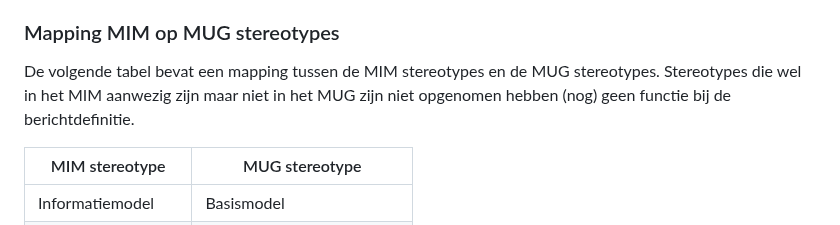
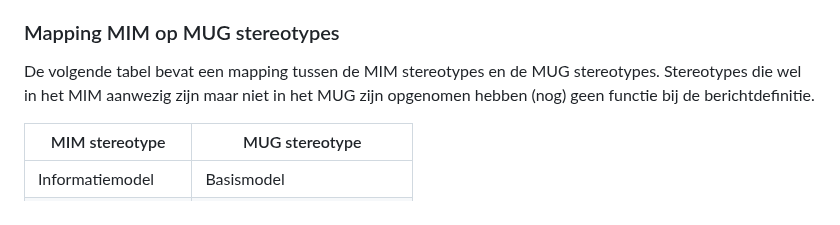
Before and after one commit to VNG-Realisatie/MBG-Werkomgeving, a Markdown page: MetamodelMUG.md, the part around the change. GitHub-like rendering.

```diff
--- a/MetamodelMUG.md
+++ b/MetamodelMUG.md
@@ -18,7 +18,7 @@ MUG de op de gerelateerde stereotype in het MIM ontbrekende maar voor het BSM br
 ### Mapping MIM op MUG stereotypes
 
 De volgende tabel bevat een mapping tussen de MIM stereotypes en de MUG stereotypes. Stereotypes die wel in het MIM aanwezig zijn maar
-niet in het MUG zijn niet opgenomen hebben (nog) geen functie bij de berichtdefinitie.
+niet in het MUG zijn opgenomen hebben (nog) geen functie bij de berichtdefinitie.
 
 | MIM stereotype | MUG stereotype |
 | --- | --- |
```
